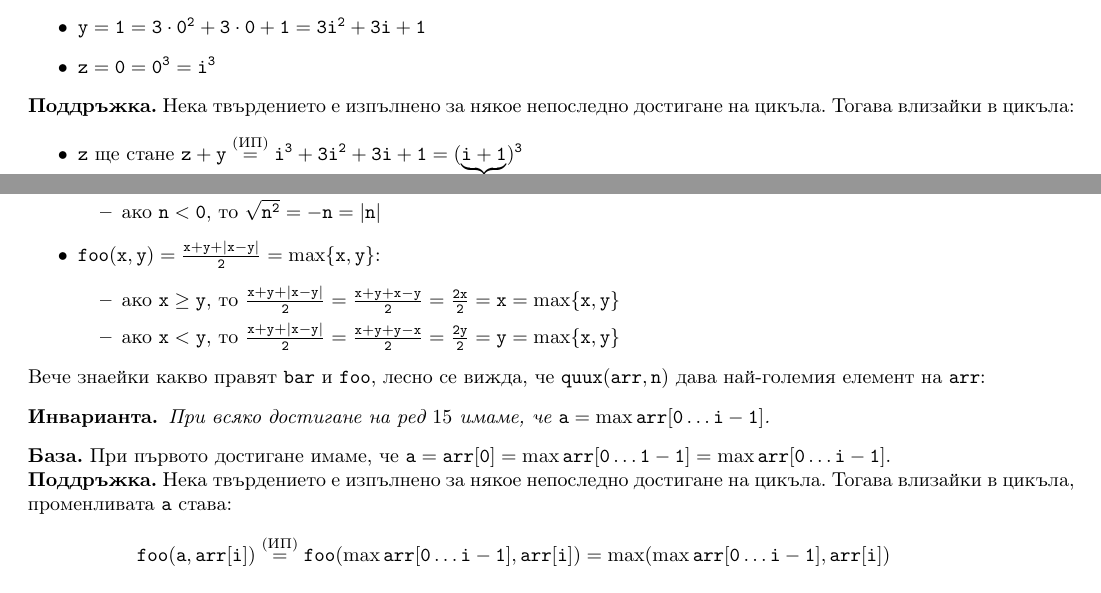
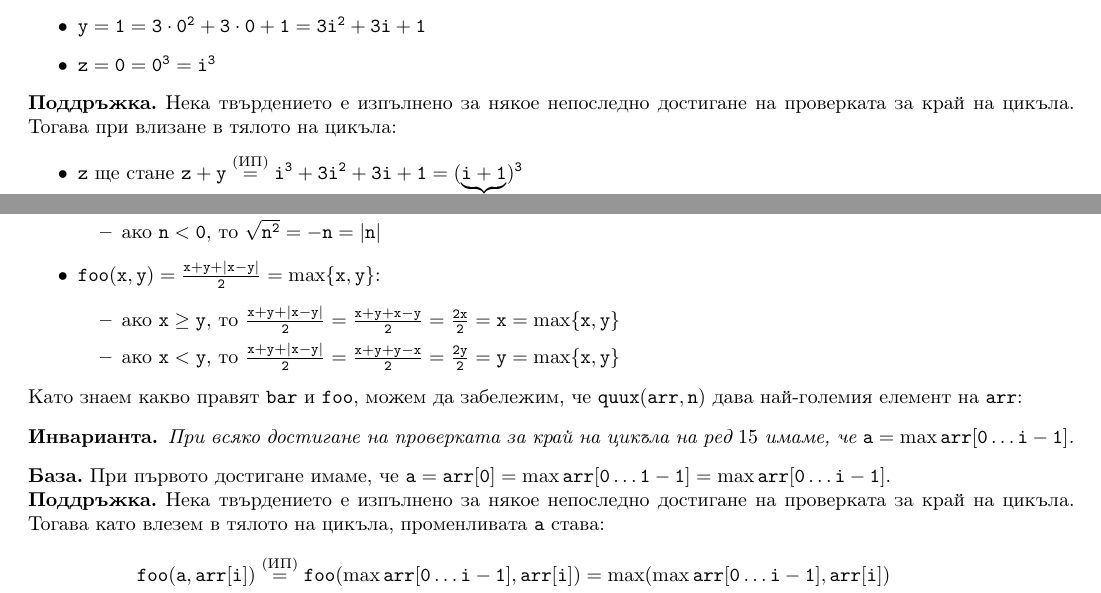
Before and after one commit to toduko/design-and-analysis-of-algorithms, a LaTeX document (seminar-04/notes.tex): two parts of pages 1 and 2 of 2, joined at a grey line, cut so that both start at the same text. Compiled offline with pdfLaTeX.

Commit message:
Further changes from Dobo's suggestions to seminar 4

```diff
--- a/seminar-04/notes.tex
+++ b/seminar-04/notes.tex
@@ -110,8 +110,8 @@
 \end{itemize}
 
 \textbf{Поддръжка.}
-Нека твърдението е изпълнено за някое непоследно достигане на цикъла.
-Тогава влизайки в цикъла:
+Нека твърдението е изпълнено за някое непоследно достигане на проверката за край на цикъла.
+Тогава при влизане в тялото на цикъла:
 \begin{itemize}
     \item $\mathtt{z \text{ ще стане } z + y \stackrel{\text{(ИП)}}{=} i^3 + 3i^2 + 3i + 1 = (\underbrace{\mathtt{i + 1}}_{\text{ново } i})^3}$
     \item $\mathtt{y \text{ ще стане } y + x \stackrel{\text{(ИП)}}{=} 3i^2 + 3i + 1 + 6 + 6i = 3(\underbrace{\mathtt{i + 1}}_{\text{ново } i})^2 + 3(\underbrace{\mathtt{i + 1}}_{\text{ново } i}) + 1}$
@@ -139,17 +139,17 @@
           \end{itemize}
 \end{itemize}
 
-Вече знаейки какво правят $\mathtt{bar}$ и $\mathtt{foo}$, лесно се вижда, че $\mathtt{quux(arr, n)}$ дава най-големия елемент на $\mathtt{arr}$:
+Като знаем какво правят $\mathtt{bar}$ и $\mathtt{foo}$, можем да забележим, че $\mathtt{quux(arr, n)}$ дава най-големия елемент на $\mathtt{arr}$:
 \begin{invariant}
-    При всяко достигане на ред $15$ имаме, че $\mathtt{a = \max arr[0 \dots i - 1]}$.
+    При всяко достигане на проверката за край на цикъла на ред $15$ имаме, че $\mathtt{a = \max arr[0 \dots i - 1]}$.
 \end{invariant}
 
 \textbf{База.}
 При първото достигане имаме, че $\mathtt{a = arr[0] = \max arr[0 \dots 1 - 1] = \max arr[0 \dots i - 1]}$.
 
 \textbf{Поддръжка.}
-Нека твърдението е изпълнено за някое непоследно достигане на цикъла.
-Тогава влизайки в цикъла, променливата $\mathtt{a}$ става:
+Нека твърдението е изпълнено за някое непоследно достигане на проверката за край на цикъла.
+Тогава като влезем в тялото на цикъла, променливата $\mathtt{a}$ става:
 \begin{align*}
     \mathtt{foo(a, arr[i]) \stackrel{\text{(ИП)}}{=} foo(\max arr[0 \dots i - 1], arr[i])} & = \mathtt{\max (\max arr[0 \dots i - 1], arr[i])}                                                  \\
                                                                                            & =\mathtt{\max arr[0 \dots i] = \max arr[i \dots \underbrace{\mathtt{i + 1}}_{\text{ново } i} - 1]}
```
Also changed, not shown: seminar-04/notes.pdf, seminar-04/notes.tex (8 more changed lines).
